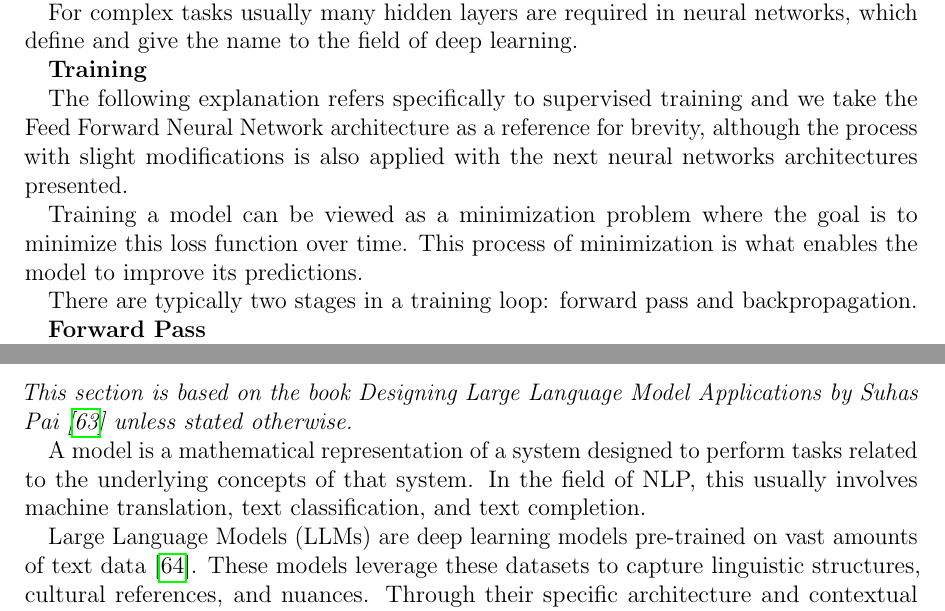
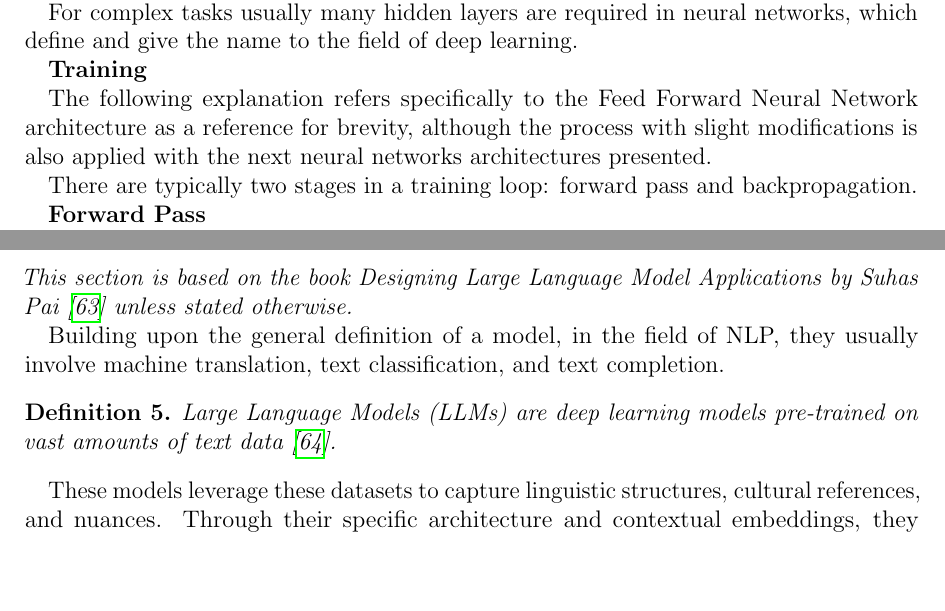
Before and after one commit to julioc-p/cross-lingual-transferability-thesis, a LaTeX thesis (thesis_writing/main.tex, which reads thesis_writing/chapters/02_theoretical_background.tex): two parts of pages 18 and 24 of 67, joined at a grey line, cut so that both start at the same text, the shorter picture padded with empty space. Compiled offline with pdfLaTeX.

Commit message:
minor fixes to make it compatible with the machine learning restructuring
Signed-off-by: julioc-p <14-10820@usb.ve>

```diff
--- a/thesis_writing/chapters/02_theoretical_background.tex
+++ b/thesis_writing/chapters/02_theoretical_background.tex
@@ -231,9 +231,7 @@
 
 \textbf{Training}
 
-The following explanation refers specifically to supervised training and we take the Feed Forward Neural Network architecture as a reference for brevity, although the process with slight modifications is also applied with the next neural networks architectures presented.
-
-Training a model can be viewed as a minimization problem where the goal is to minimize this loss function over time. This process of minimization is what enables the model to improve its predictions.
+The following explanation refers specifically to the Feed Forward Neural Network architecture as a reference for brevity, although the process with slight modifications is also applied with the next neural networks architectures presented.
 
 There are typically two stages in a training loop: forward pass and backpropagation.
 
@@ -490,9 +488,11 @@
 \subsection{Large Language Models}
 \textit{This section is based on the book Designing Large Language Model Applications by Suhas Pai \cite{pai2025designing} unless stated otherwise.}
 
-A model is a mathematical representation of a system designed to perform tasks related to the underlying concepts of that system. In the field of NLP, this usually involves machine translation, text classification, and text completion.
+Building upon the general definition of a model, in the field of NLP, they usually involve machine translation, text classification, and text completion.
 
-Large Language Models (LLMs) are deep learning models pre-trained on vast amounts of text data \cite{AWS_LLM}.
+\begin{definition}
+    Large Language Models (LLMs) are deep learning models pre-trained on vast amounts of text data \cite{AWS_LLM}.
+\end{definition}
 These models leverage these datasets to capture linguistic structures, cultural references, and nuances. Through their specific architecture and contextual embeddings, they recognize complex relationships between words, enabling a deeper understanding of syntax and semantic.
 
 There is no universally accepted definition of what qualifies a language model as ``large''. The threshold for this classification has evolved over time as models have increased in size. Models that were previously considered large, such as GPT-2 with its 1.5 billion parameters, are now considered small \cite{vannguyen2024surveysmalllanguagemodels}. In his book, \textit{Designing Large Language Model Applications}, Suhai Pai defines ``large'' as having over a billion parameters. However, in this work, a language model is considered large starting from the size of the first BERT model (110 million parameters), as it was the first general-purpose language model that could be fine-tuned for various NLP tasks without architectural changes, representing a turning point in the field of NLP \cite{devlin2019bert}. This characteristic, along with their vast knowledge base derived from massive training corpora, is what makes them the state-of-the-art solution in NLP.
```
